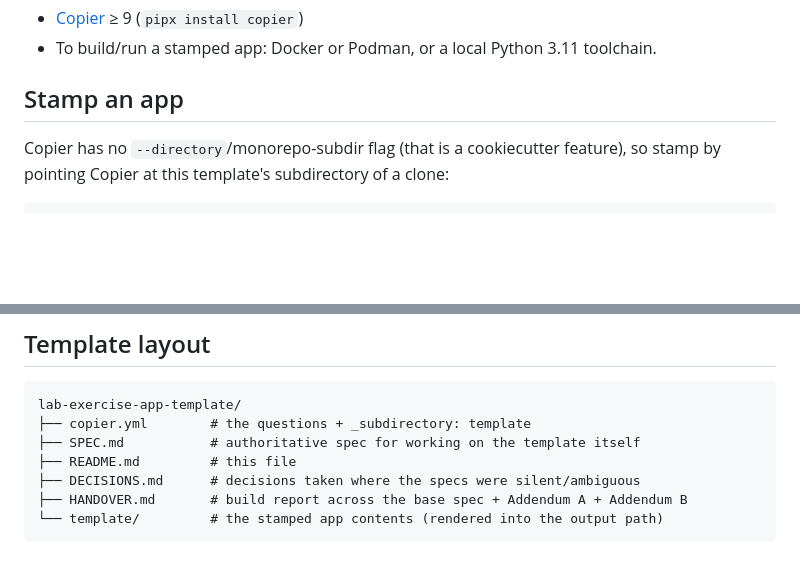
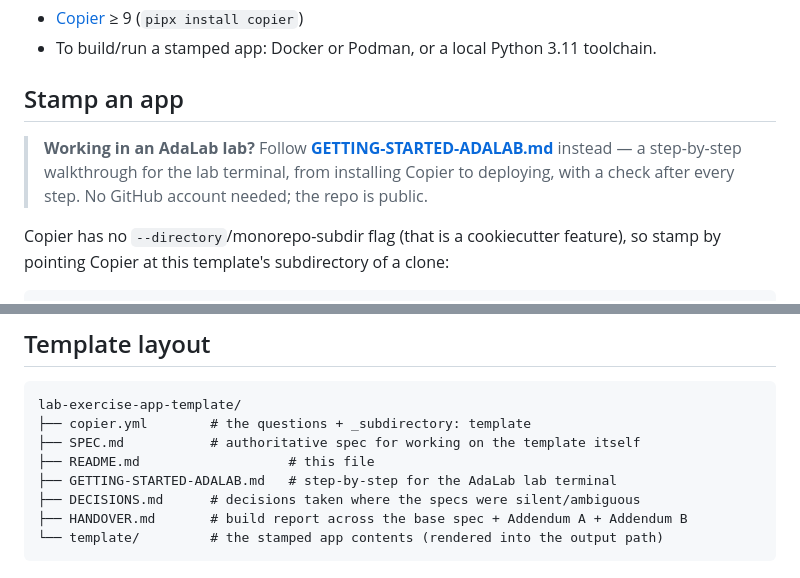
Before and after one commit to adamatics/app_coding_templates, a Markdown page: lab-exercise-app-template/README.md, 2 parts joined by grey strips. Rendered like a GitHub page; blank space fills up the shorter version.

```diff
--- a/lab-exercise-app-template/README.md
+++ b/lab-exercise-app-template/README.md
@@ -45,6 +45,10 @@ identically (the *chassis*) and differ only in the exercise-specific parts (the
 - To build/run a stamped app: Docker or Podman, or a local Python 3.11 toolchain.
 
 ## Stamp an app
+
+> **Working in an AdaLab lab?** Follow **[GETTING-STARTED-ADALAB.md](GETTING-STARTED-ADALAB.md)**
+> instead — a step-by-step walkthrough for the lab terminal, from installing Copier to
+> deploying, with a check after every step. No GitHub account needed; the repo is public.
 
 Copier has no `--directory`/monorepo-subdir flag (that is a cookiecutter feature), so stamp
 by pointing Copier at this template's subdirectory of a clone:
@@ -143,7 +147,8 @@ installed**, every plot's "Show the code" **runs standalone** against an exporte
 lab-exercise-app-template/
 ├── copier.yml        # the questions + _subdirectory: template
 ├── SPEC.md           # authoritative spec for working on the template itself
-├── README.md         # this file
+├── README.md                   # this file
+├── GETTING-STARTED-ADALAB.md   # step-by-step for the AdaLab lab terminal
 ├── DECISIONS.md      # decisions taken where the specs were silent/ambiguous
 ├── HANDOVER.md       # build report across the base spec + Addendum A + Addendum B
 └── template/         # the stamped app contents (rendered into the output path)
```
Also changed, not shown: lab-exercise-app-template/GETTING-STARTED-ADALAB.md (added, +208 -0 lines).
